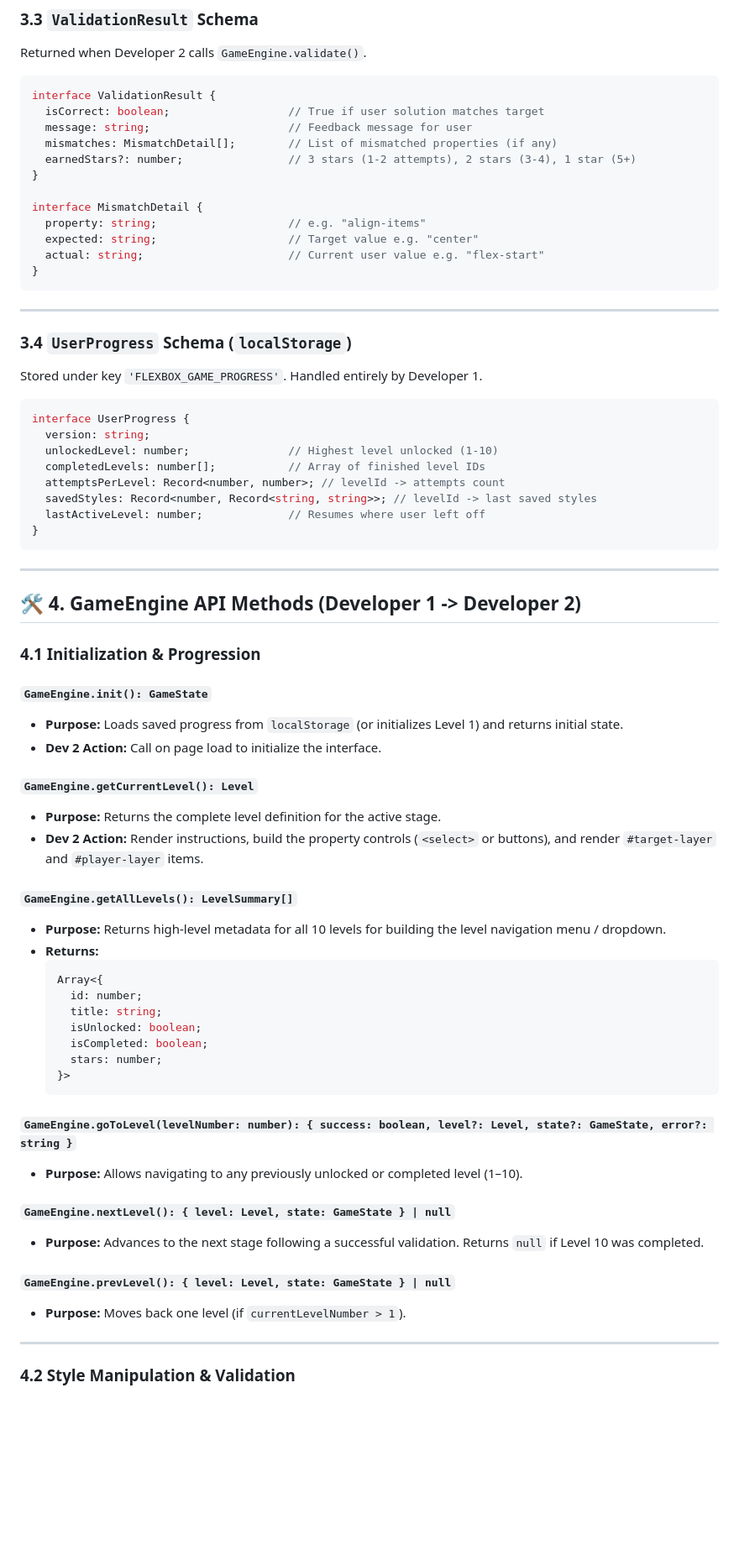
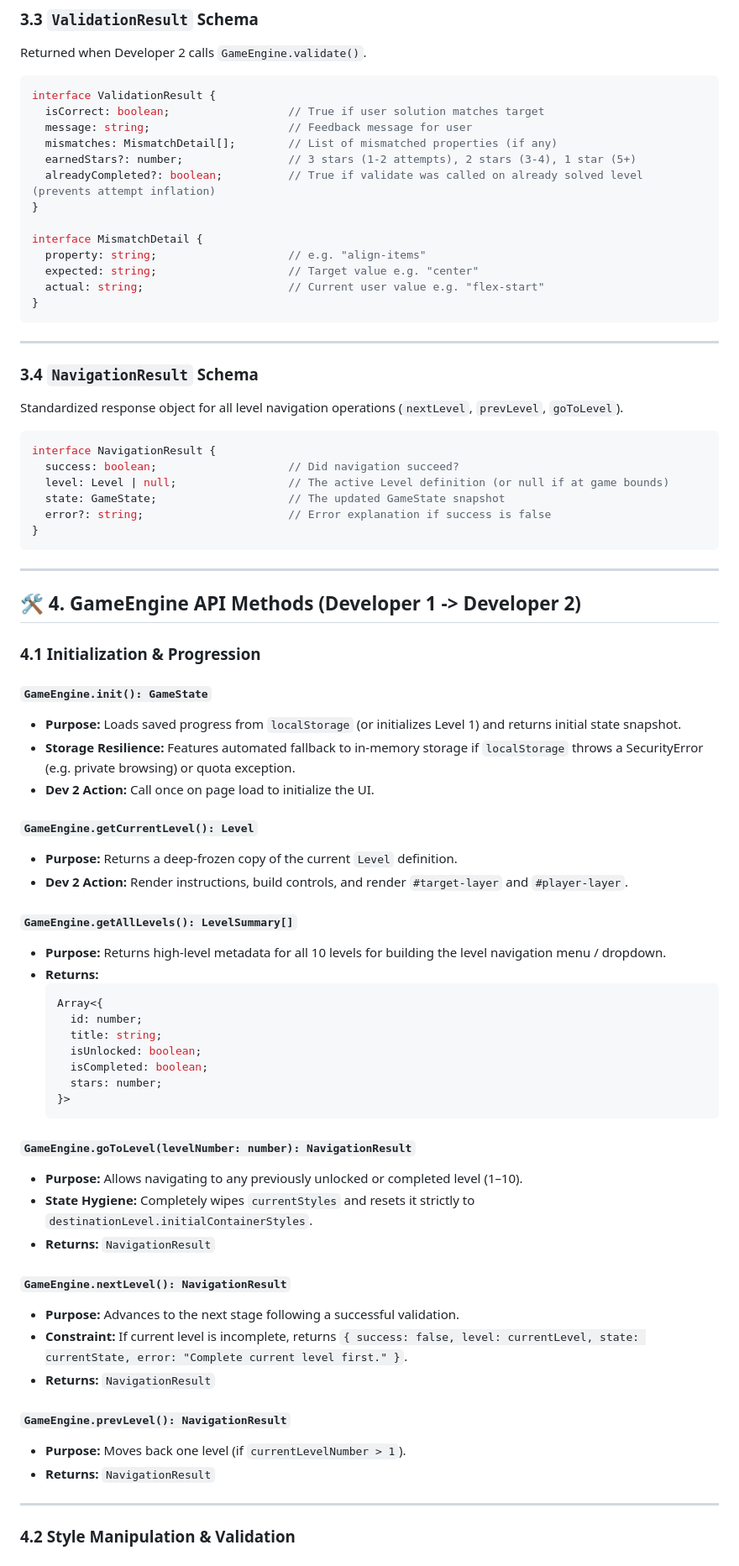
Before and after one commit to liongalperin/flexbox-game, a Markdown page: docs/api-contract.md, the part around one of its changes. Shown at 84% size. Rendered like a GitHub page; blank space fills up the shorter version.

````diff
--- a/docs/api-contract.md
+++ b/docs/api-contract.md
@@ -135,6 +137,7 @@ interface ValidationResult {
   message: string;                     // Feedback message for user
   mismatches: MismatchDetail[];        // List of mismatched properties (if any)
   earnedStars?: number;                // 3 stars (1-2 attempts), 2 stars (3-4), 1 star (5+)
+  alreadyCompleted?: boolean;          // True if validate was called on already solved level (prevents attempt inflation)
 }
 
 interface MismatchDetail {
@@ -146,17 +149,15 @@ interface MismatchDetail {
 
 ---
 
-### 3.4 `UserProgress` Schema (`localStorage`)
-Stored under key `'FLEXBOX_GAME_PROGRESS'`. Handled entirely by Developer 1.
+### 3.4 `NavigationResult` Schema
+Standardized response object for all level navigation operations (`nextLevel`, `prevLevel`, `goToLevel`).
 
 ```typescript
-interface UserProgress {
-  version: string;
-  unlockedLevel: number;               // Highest level unlocked (1-10)
-  completedLevels: number[];           // Array of finished level IDs
-  attemptsPerLevel: Record<number, number>; // levelId -> attempts count
-  savedStyles: Record<number, Record<string, string>>; // levelId -> last saved styles
-  lastActiveLevel: number;             // Resumes where user left off
+interface NavigationResult {
+  success: boolean;                    // Did navigation succeed?
+  level: Level | null;                 // The active Level definition (or null if at game bounds)
+  state: GameState;                    // The updated GameState snapshot
+  error?: string;                      // Error explanation if success is false
 }
 ```
 
@@ -167,12 +168,13 @@ interface UserProgress {
 ### 4.1 Initialization & Progression
 
 #### `GameEngine.init(): GameState`
-* **Purpose:** Loads saved progress from `localStorage` (or initializes Level 1) and returns initial state.
-* **Dev 2 Action:** Call on page load to initialize the interface.
+* **Purpose:** Loads saved progress from `localStorage` (or initializes Level 1) and returns initial state snapshot.
+* **Storage Resilience:** Features automated fallback to in-memory storage if `localStorage` throws a SecurityError (e.g. private browsing) or quota exception.
+* **Dev 2 Action:** Call once on page load to initialize the UI.
 
 #### `GameEngine.getCurrentLevel(): Level`
-* **Purpose:** Returns the complete level definition for the active stage.
-* **Dev 2 Action:** Render instructions, build the property controls (`<select>` or buttons), and render `#target-layer` and `#player-layer` items.
+* **Purpose:** Returns a deep-frozen copy of the current `Level` definition.
+* **Dev 2 Action:** Render instructions, build controls, and render `#target-layer` and `#player-layer`.
 
 #### `GameEngine.getAllLevels(): LevelSummary[]`
 * **Purpose:** Returns high-level metadata for all 10 levels for building the level navigation menu / dropdown.
@@ -187,14 +189,19 @@ interface UserProgress {
   }>
   ```
 
-#### `GameEngine.goToLevel(levelNumber: number): { success: boolean, level?: Level, state?: GameState, error?: string }`
+#### `GameEngine.goToLevel(levelNumber: number): NavigationResult`
 * **Purpose:** Allows navigating to any previously unlocked or completed level (1–10).
+* **State Hygiene:** Completely wipes `currentStyles` and resets it strictly to `destinationLevel.initialContainerStyles`.
+* **Returns:** `NavigationResult`
 
-#### `GameEngine.nextLevel(): { level: Level, state: GameState } | null`
-* **Purpose:** Advances to the next stage following a successful validation. Returns `null` if Level 10 was completed.
+#### `GameEngine.nextLevel(): NavigationResult`
+* **Purpose:** Advances to the next stage following a successful validation.
+* **Constraint:** If current level is incomplete, returns `{ success: false, level: currentLevel, state: currentState, error: "Complete current level first." }`.
+* **Returns:** `NavigationResult`
 
-#### `GameEngine.prevLevel(): { level: Level, state: GameState } | null`
+#### `GameEngine.prevLevel(): NavigationResult`
 * **Purpose:** Moves back one level (if `currentLevelNumber > 1`).
+* **Returns:** `NavigationResult`
 
 ---
 
````
Also changed, not shown: other parts of docs/api-contract.md (+88 -43 lines).
